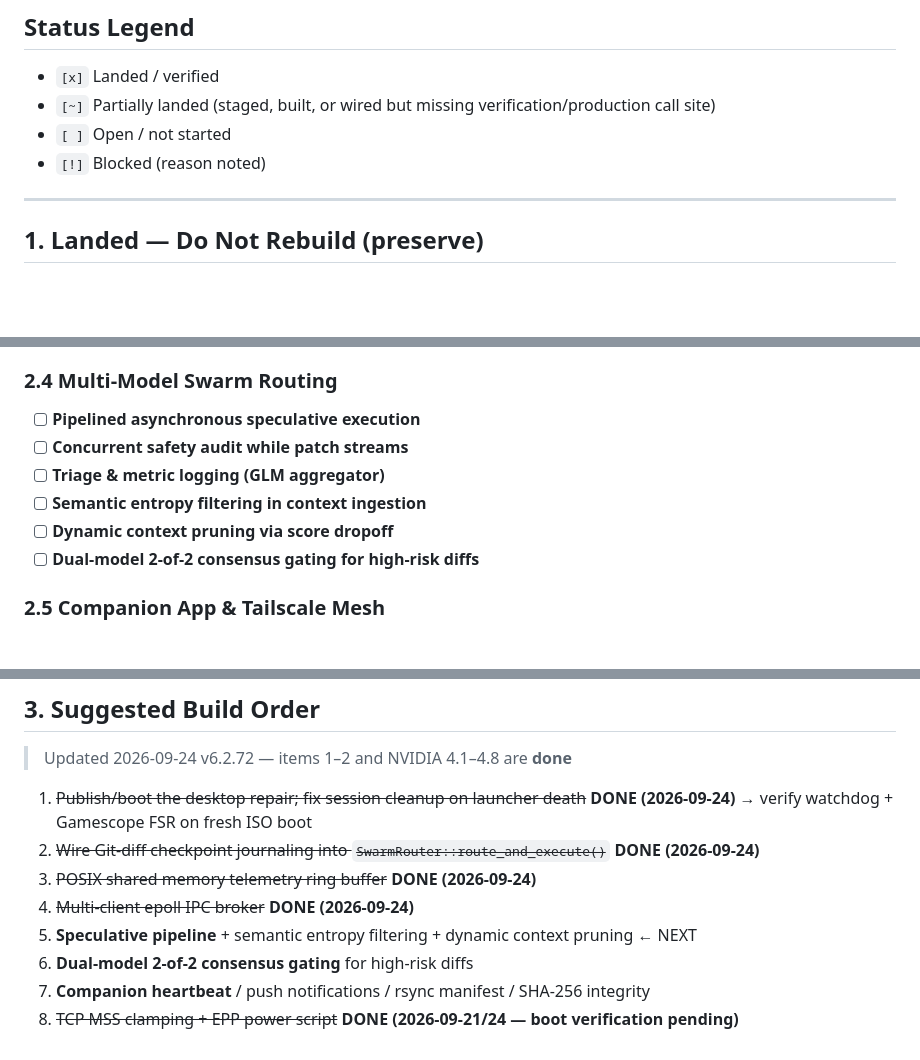
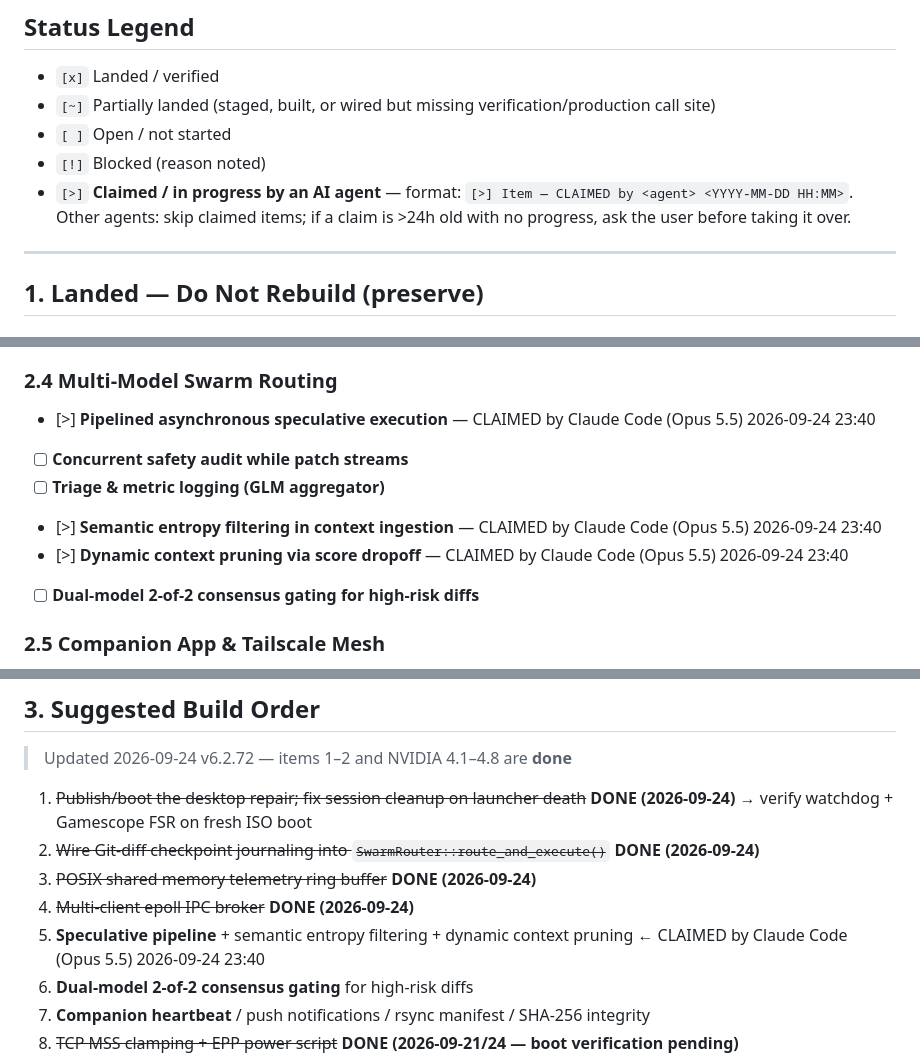
Before and after one commit to cledford955-maker/swarm-os-i30ltz, a Markdown page: SWARM_OS_IMPLEMENTATION_CHECKLIST.md, 3 parts joined by grey strips. Rendered like a GitHub page; blank space fills up the shorter version.

Commit message:
auto-sync: 2026-09-24T23:46:37-04:00

```diff
--- a/SWARM_OS_IMPLEMENTATION_CHECKLIST.md
+++ b/SWARM_OS_IMPLEMENTATION_CHECKLIST.md
@@ -10,6 +10,7 @@
 - `[~]` Partially landed (staged, built, or wired but missing verification/production call site)
 - `[ ]` Open / not started
 - `[!]` Blocked (reason noted)
+- `[>]` **Claimed / in progress by an AI agent** — format: `[>] Item — CLAIMED by <agent> <YYYY-MM-DD HH:MM>`. Other agents: skip claimed items; if a claim is >24h old with no progress, ask the user before taking it over.
 
 ---
 
@@ -104,11 +105,11 @@
   - `test_ipc_epoll_multi_client()` in `tests/test_engine.cpp`: two concurrent AF_UNIX clients send PING_A/PING_B simultaneously and receive correct PONG replies; shutdown + unlink verified, all 4 assertions pass
 
 ### 2.4 Multi-Model Swarm Routing
-- [ ] **Pipelined asynchronous speculative execution**
+- [>] **Pipelined asynchronous speculative execution** — CLAIMED by Claude Code (Opus 5.5) 2026-09-24 23:40
 - [ ] **Concurrent safety audit while patch streams**
 - [ ] **Triage & metric logging (GLM aggregator)**
-- [ ] **Semantic entropy filtering in context ingestion**
-- [ ] **Dynamic context pruning via score dropoff**
+- [>] **Semantic entropy filtering in context ingestion** — CLAIMED by Claude Code (Opus 5.5) 2026-09-24 23:40
+- [>] **Dynamic context pruning via score dropoff** — CLAIMED by Claude Code (Opus 5.5) 2026-09-24 23:40
 - [ ] **Dual-model 2-of-2 consensus gating for high-risk diffs**
 
 ### 2.5 Companion App & Tailscale Mesh
@@ -135,7 +136,7 @@
 2. ~~Wire Git-diff checkpoint journaling into `SwarmRouter::route_and_execute()`~~ **DONE (2026-09-24)**
 3. ~~POSIX shared memory telemetry ring buffer~~ **DONE (2026-09-24)**
 4. ~~Multi-client epoll IPC broker~~ **DONE (2026-09-24)**
-5. **Speculative pipeline** + semantic entropy filtering + dynamic context pruning  ← NEXT
+5. **Speculative pipeline** + semantic entropy filtering + dynamic context pruning  ← CLAIMED by Claude Code (Opus 5.5) 2026-09-24 23:40
 6. **Dual-model 2-of-2 consensus gating** for high-risk diffs
 7. **Companion heartbeat** / push notifications / rsync manifest / SHA-256 integrity
 8. ~~TCP MSS clamping + EPP power script~~ **DONE (2026-09-21/24 — boot verification pending)**
```
